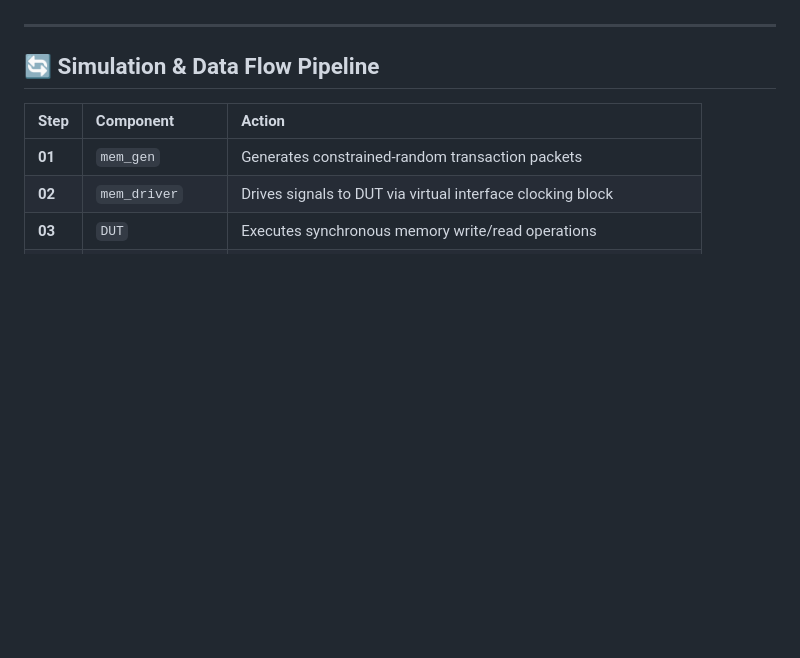
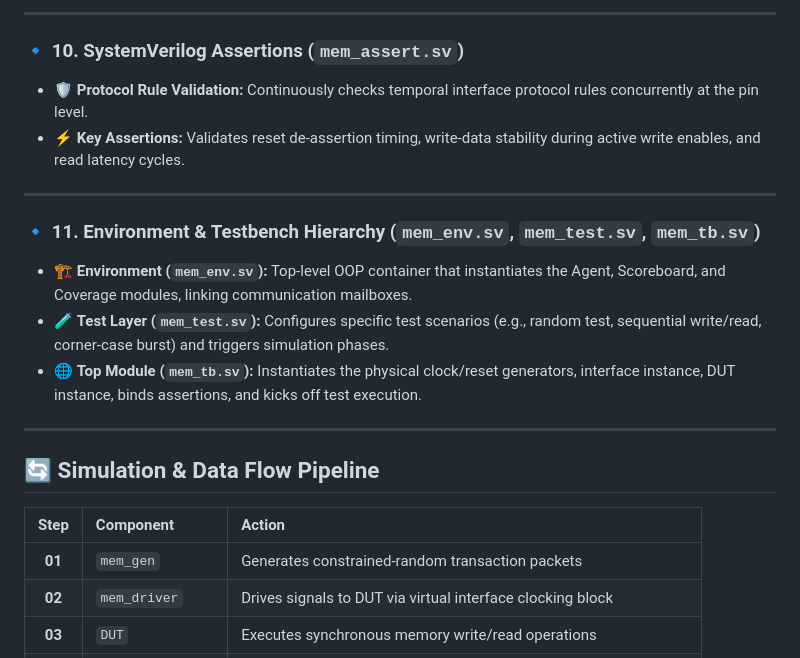
Before and after one commit to akash-290605/memory_design_systemverilog_verification, a Markdown page: tb/README.md, the part around one of its changes. Drawn GitHub-style; blank space fills up the shorter version.

```diff
--- a/tb/README.md
+++ b/tb/README.md
@@ -61,10 +90,22 @@ The testbench is structured following industry-standard layered verification pri
+---
+
+### 🔹 10. SystemVerilog Assertions (`mem_assert.sv`)
+* 🛡️ **Protocol Rule Validation:** Continuously checks temporal interface protocol rules concurrently at the pin level.
+* ⚡ **Key Assertions:** Validates reset de-assertion timing, write-data stability during active write enables, and read latency cycles.
+
+---
+
+### 🔹 11. Environment & Testbench Hierarchy (`mem_env.sv`, `mem_test.sv`, `mem_tb.sv`)
+* 🏗️ **Environment (`mem_env.sv`):** Top-level OOP container that instantiates the Agent, Scoreboard, and Coverage modules, linking communication mailboxes.
+* 🧪 **Test Layer (`mem_test.sv`):** Configures specific test scenarios (e.g., random test, sequential write/read, corner-case burst) and triggers simulation phases.
+* 🌐 **Top Module (`mem_tb.sv`):** Instantiates the physical clock/reset generators, interface instance, DUT instance, binds assertions, and kicks off test execution.
 
 ---
 
 ## 🔄 Simulation & Data Flow Pipeline
 
 | Step | Component | Action |
-| :--- | :--- | :--- |
+| :---: | :--- | :--- |
 | **01** | `mem_gen` | Generates constrained-random transaction packets |
 | **02** | `mem_driver` | Drives signals to DUT via virtual interface clocking block |
 | **03** | `DUT` | Executes synchronous memory write/read operations |
```
Also changed, not shown: other parts of tb/README.md (+48 -19 lines).
